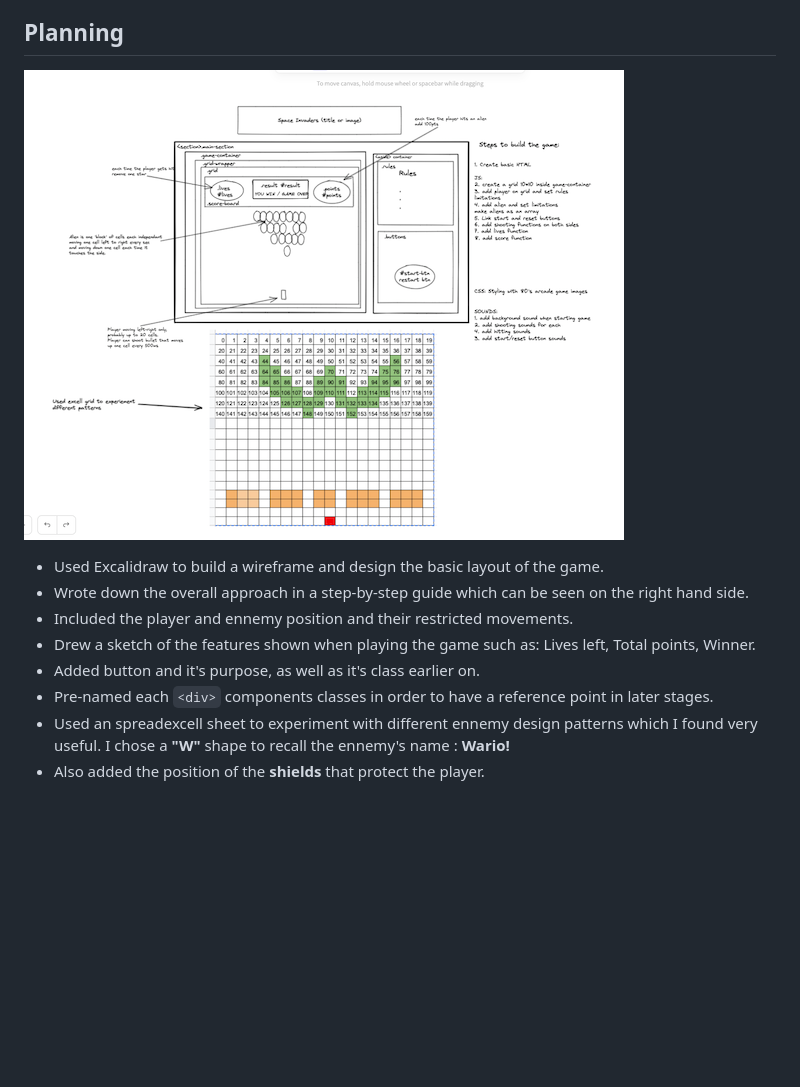
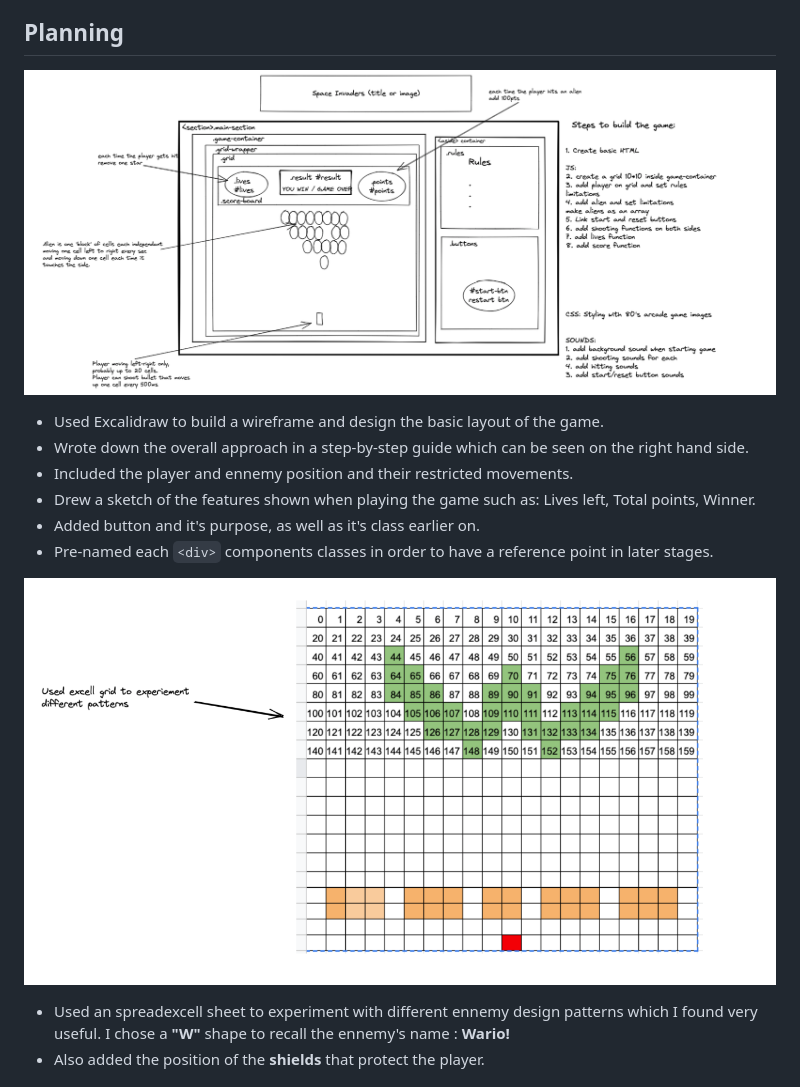
Before and after one commit to thomalex001/ga-project-1, a Markdown page: README.md, the part around the change. GitHub-like rendering; pictures changed too: assets/mario_world_wireframe.png, assets/mario_world_wireframe2.png (added); blank space fills up the shorter version.

```diff
--- a/README.md
+++ b/README.md
@@ -56,6 +56,9 @@ There are several approaches here, with collision detection being the more chall
 * Drew a sketch of the features shown when playing the game such as: Lives left, Total points, Winner.
 * Added button and it's purpose, as well as it's class earlier on.
 * Pre-named each `<div>` components classes in order to have a reference point in later stages.
+
+![mario_world_wireframe.png](./assets/mario_world_wireframe2.png "")
+
 * Used an spreadexcell sheet to experiment with different ennemy design patterns which I found very useful.
 I chose a **"W"** shape to recall the ennemy's name : **Wario!**
 * Also added the position of the **shields** that protect the player.
```
Also changed, not shown: 1 other file.
